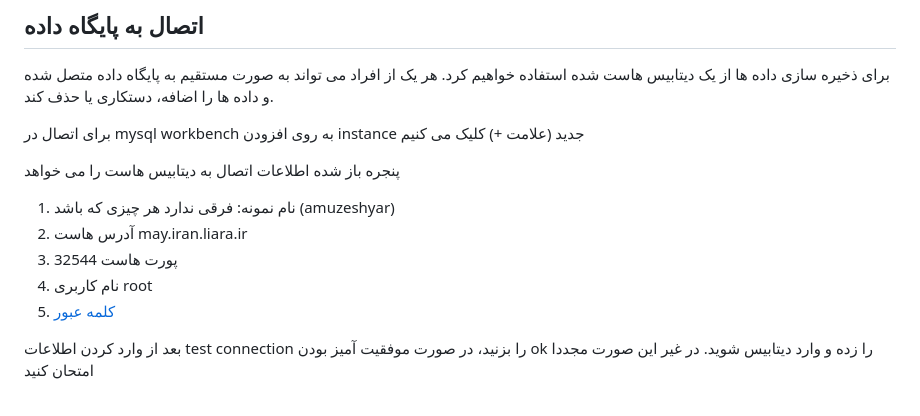
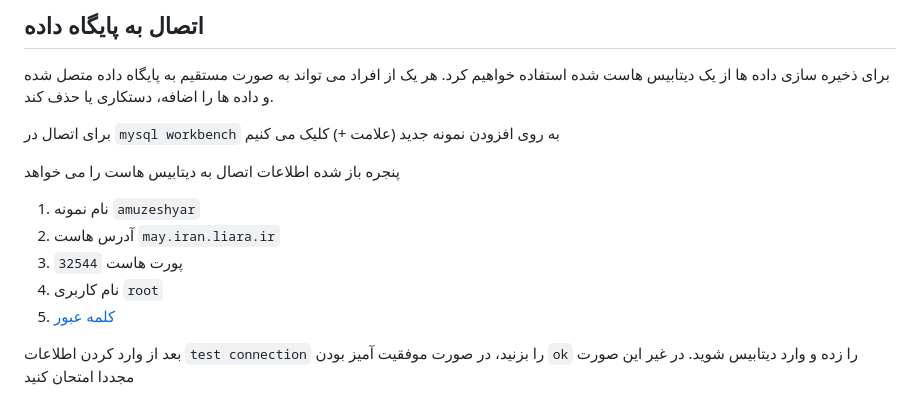
Before and after one commit to SD2nd/amuzeshyar, a Markdown page: README.md, the part around the change. GitHub-like rendering.

```diff
--- a/README.md
+++ b/README.md
@@ -84,17 +84,17 @@ Quit the server with CTRL-BREAK.
 برای ذخیره سازی داده ها از یک دیتابیس هاست شده استفاده خواهیم کرد.
 هر یک از افراد می تواند به صورت مستقیم به پایگاه داده متصل شده و داده ها را اضافه، دستکاری یا حذف کند.
 
-برای اتصال در mysql workbench به روی افزودن instance جدید (علامت +) کلیک می کنیم
+برای اتصال در `mysql workbench` به روی افزودن نمونه جدید (علامت +) کلیک می کنیم
 
 پنجره باز شده اطلاعات اتصال به دیتابیس هاست را می خواهد
 
-1. نام نمونه: فرقی ندارد هر چیزی که باشد (amuzeshyar)
-2. آدرس هاست may.iran.liara.ir
-3. پورت هاست 32544
-4. نام کاربری root
+1. نام نمونه `amuzeshyar`
+2. آدرس هاست `may.iran.liara.ir`
+3. پورت هاست `32544`
+4. نام کاربری `root`
 5. [کلمه عبور](https://drive.google.com/file/d/1nngP3dxnSP3Pdn8q25rMNvr8DCiP52zI/view?usp=share_link)
 
-بعد از وارد کردن اطلاعات test connection را بزنید، در صورت موفقیت آمیز بودن ok را زده و وارد دیتابیس شوید.
+بعد از وارد کردن اطلاعات `test connection` را بزنید، در صورت موفقیت آمیز بودن `ok` را زده و وارد دیتابیس شوید.
 در غیر این صورت مجددا امتحان کنید
 
 </div>
```
